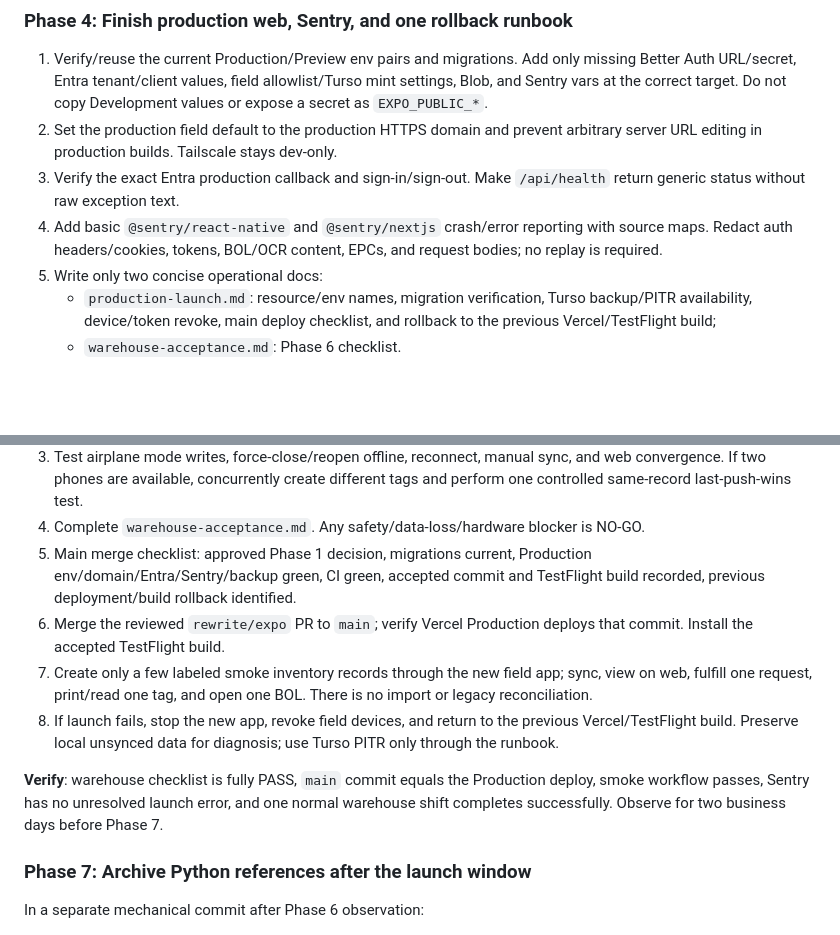
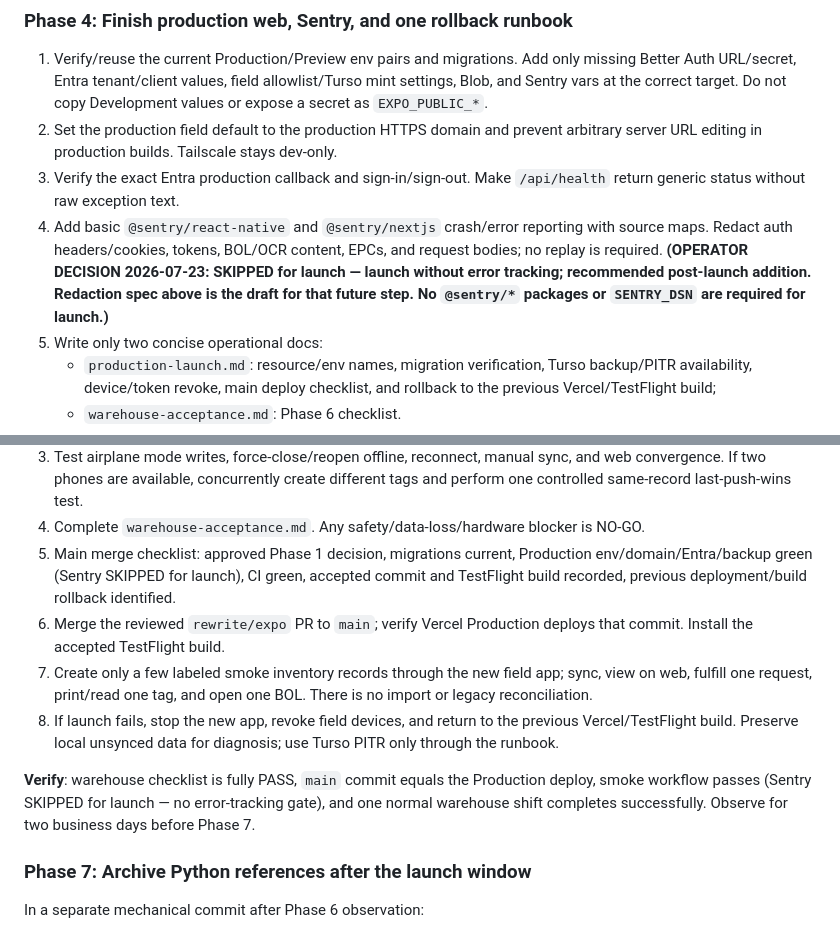
Before and after one commit to gabezmcmillan/RFID_Inventory, a Markdown page: plans/010-sync-ops-import-cutover.md, 2 parts joined by grey strips. Rendered like a GitHub page; blank space fills up the shorter version.

```diff
--- a/plans/010-sync-ops-import-cutover.md
+++ b/plans/010-sync-ops-import-cutover.md
@@ -279,7 +279,10 @@ same-row last-push-wins result.
    `/api/health` return generic status without raw exception text.
 4. Add basic `@sentry/react-native` and `@sentry/nextjs` crash/error reporting
    with source maps. Redact auth headers/cookies, tokens, BOL/OCR content, EPCs,
-   and request bodies; no replay is required.
+   and request bodies; no replay is required. **(OPERATOR DECISION 2026-07-23:
+   SKIPPED for launch — launch without error tracking; recommended post-launch
+   addition. Redaction spec above is the draft for that future step. No
+   `@sentry/*` packages or `SENTRY_DSN` are required for launch.)**
 5. Write only two concise operational docs:
    - `production-launch.md`: resource/env names, migration verification,
      Turso backup/PITR availability, device/token revoke, main deploy checklist,
@@ -332,8 +335,9 @@ remains required.
 4. Complete `warehouse-acceptance.md`. Any safety/data-loss/hardware blocker is
    NO-GO.
 5. Main merge checklist: approved Phase 1 decision, migrations current,
-   Production env/domain/Entra/Sentry/backup green, CI green, accepted commit and
-   TestFlight build recorded, previous deployment/build rollback identified.
+   Production env/domain/Entra/backup green (Sentry SKIPPED for launch), CI
+   green, accepted commit and TestFlight build recorded, previous
+   deployment/build rollback identified.
 6. Merge the reviewed `rewrite/expo` PR to `main`; verify Vercel Production
    deploys that commit. Install the accepted TestFlight build.
 7. Create only a few labeled smoke inventory records through the new field app;
@@ -345,8 +349,9 @@ remains required.
 
 **Verify**:
 warehouse checklist is fully PASS, `main` commit equals the Production deploy,
-smoke workflow passes, Sentry has no unresolved launch error, and one normal
-warehouse shift completes successfully. Observe for two business days before
+smoke workflow passes (Sentry SKIPPED for launch — no error-tracking gate), and
+one normal warehouse shift completes successfully. Observe for two business days
+before
 Phase 7.
 
 ### Phase 7: Archive Python references after the launch window
```
Also changed, not shown: docs/operations/production-launch.md (+2 -1 lines), docs/operations/sync-security-decision.md (+18 -1 lines).
